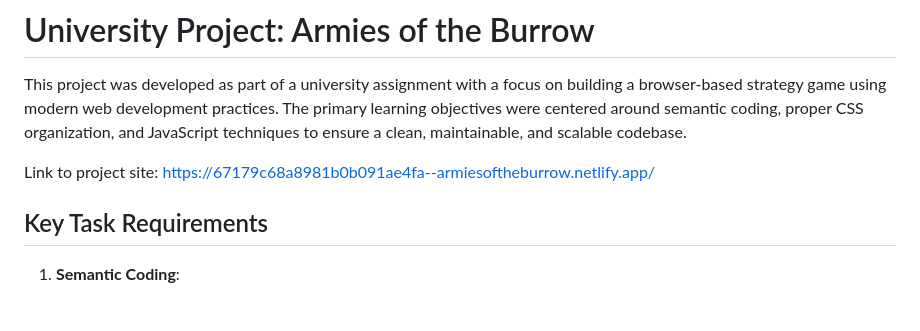
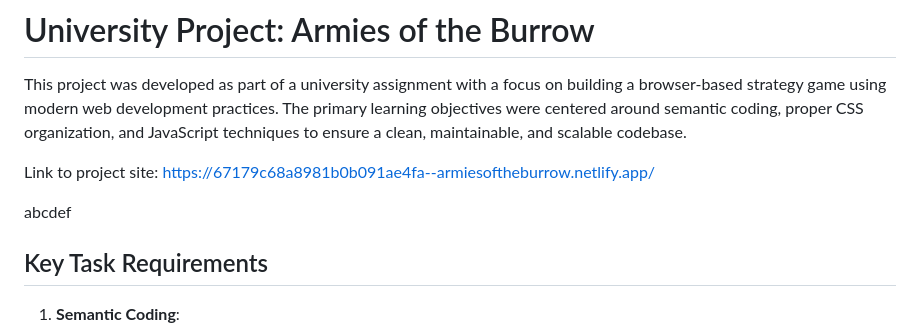
Before and after one commit to jhtjernsmo/Armies-of-the-Burrow, a Markdown page: README.md, the part around the change. Drawn GitHub-style; blank space fills up the shorter version.

```diff
--- a/README.md
+++ b/README.md
@@ -3,6 +3,8 @@
 This project was developed as part of a university assignment with a focus on building a browser-based strategy game using modern web development practices. The primary learning objectives were centered around semantic coding, proper CSS organization, and JavaScript techniques to ensure a clean, maintainable, and scalable codebase.
 
 Link to project site: https://67179c68a8981b0b091ae4fa--armiesoftheburrow.netlify.app/
+
+abcdef
 
 ## Key Task Requirements
 
```
